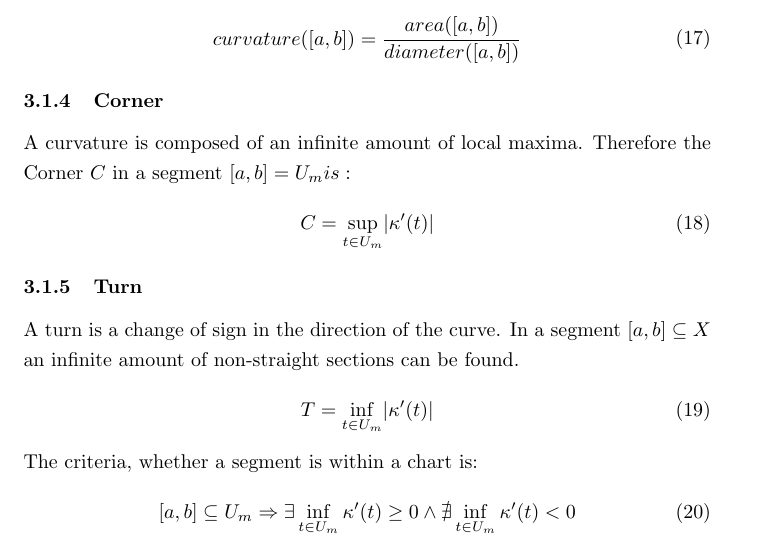
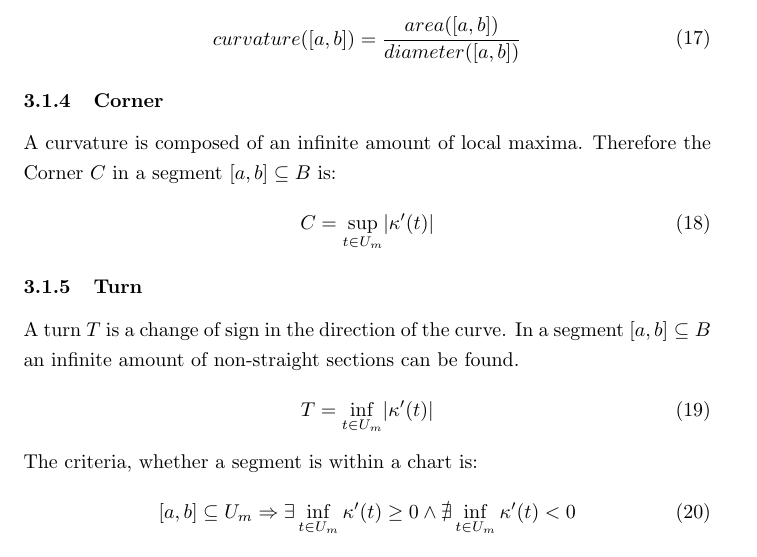
Before and after one commit to specpose/stopeight, a LaTeX document (doc/latex/Stopeight_Analyzer.tex): part of page 4 of 7, cut so that both start at the same text. Compiled offline with pdfLaTeX.

Commit message:
FIXED doc latex added Turn 2

```diff
--- a/doc/latex/Stopeight_Analyzer.tex
+++ b/doc/latex/Stopeight_Analyzer.tex
@@ -153,13 +153,13 @@ curvature([a,b]) = \frac{area([a,b])}{diameter([a,b])}
 \end{equation}
 
 \subsubsection{Corner}
-A curvature is composed of an infinite amount of local maxima. Therefore the Corner $C$ in a segment $[a,b] = U_{m} is:$
+A curvature is composed of an infinite amount of local maxima. Therefore the Corner $C$ in a segment $[a,b] \subseteq B$ is:
 \begin{equation}
 C = \sup_{t \in U_{m}}\lvert \kappa'(t) \rvert
 \end{equation}
 
 \subsubsection{Turn}
-A turn is a change of sign in the direction of the curve. In a segment $[a,b] \subseteq X$ an infinite amount of non-straight sections can be found.
+A turn $T$ is a change of sign in the direction of the curve. In a segment $[a,b] \subseteq B$ an infinite amount of non-straight sections can be found.
 \begin{equation}
 T = \inf_{t \in U_{m}} \lvert \kappa'(t) \rvert
 \end{equation}
```
